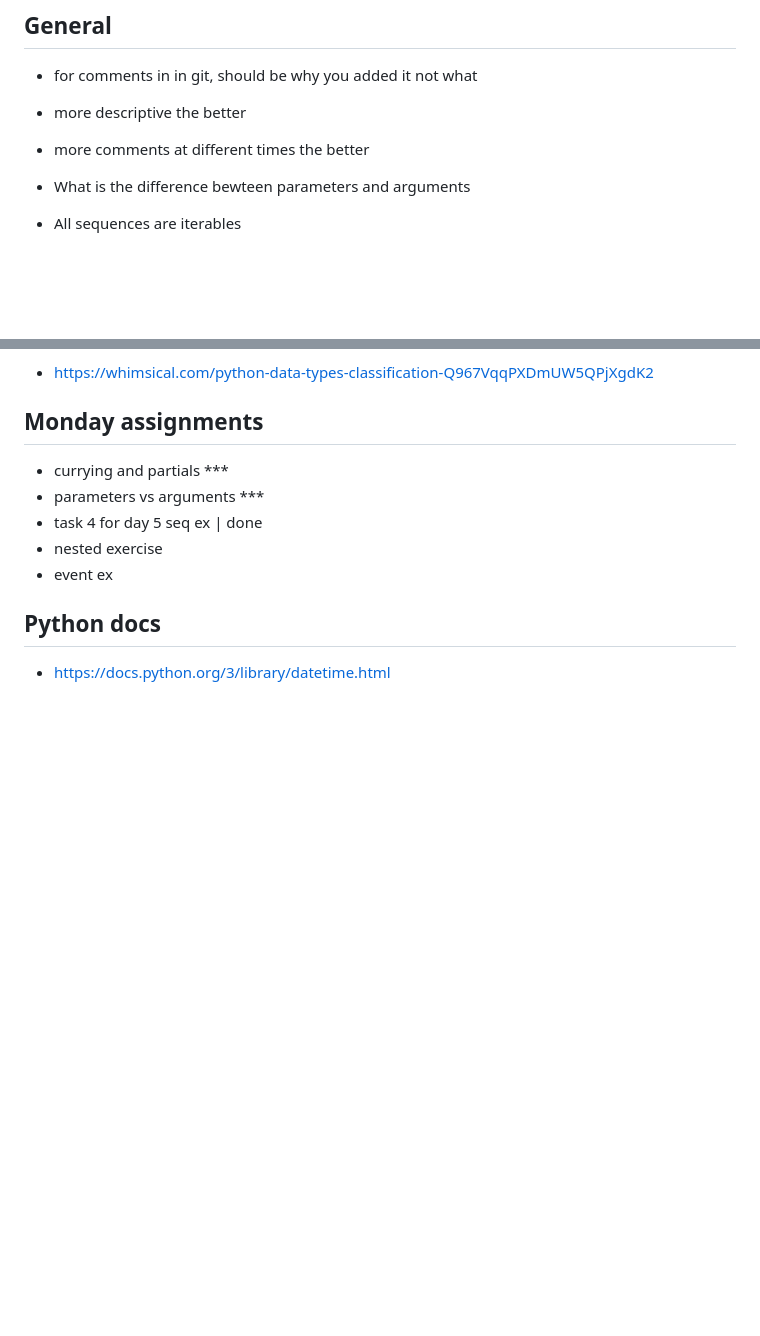
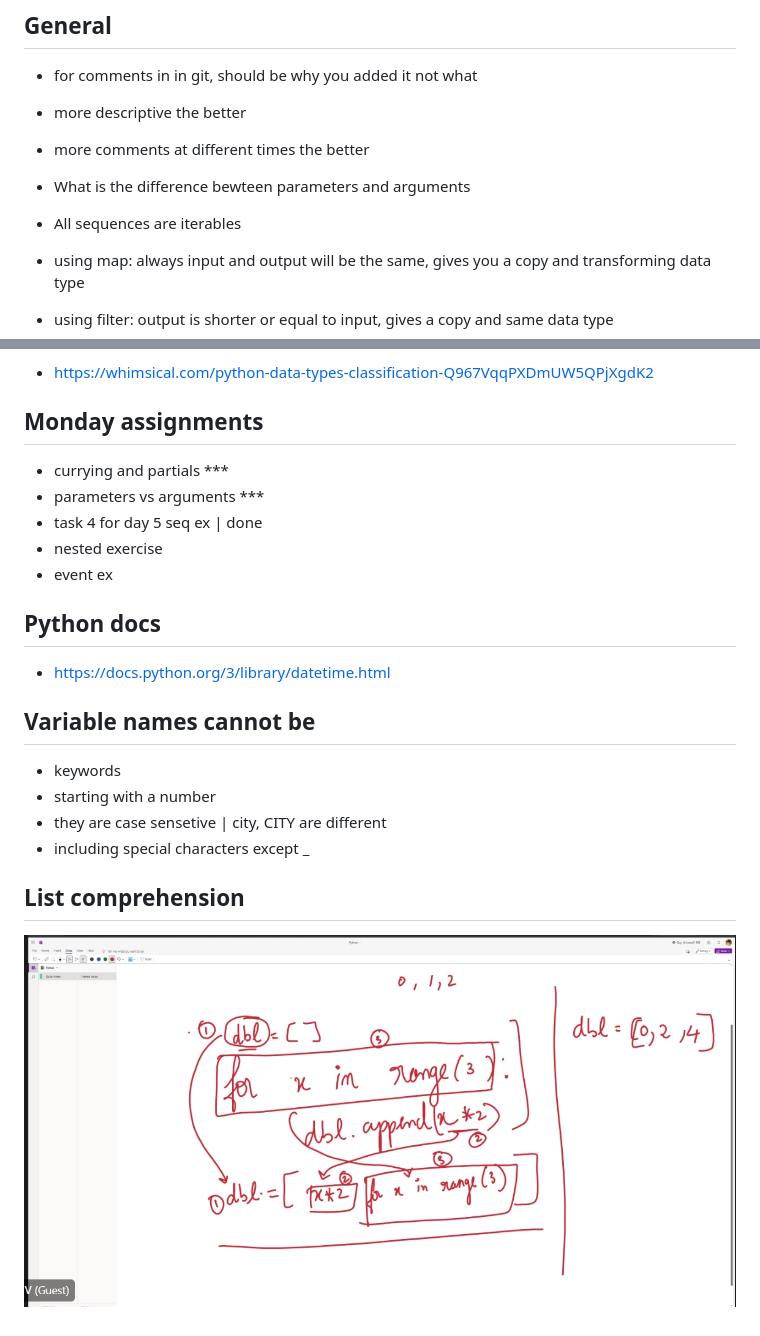
Before and after one commit to gemmaporrill1/replit, a Markdown page: general_notes.md, 2 parts joined by grey strips. Drawn GitHub-style; pictures changed too: image.png (added); blank space fills up the shorter version.

Commit message:
day 6 start

```diff
--- a/general_notes.md
+++ b/general_notes.md
@@ -6,6 +6,8 @@
 - What is the difference bewteen parameters and arguments
 
 - All sequences are iterables
+- using map: always input and output will be the same, gives you a copy and transforming data type
+- using filter: output is shorter or equal to input, gives a copy and same data type
 
 - https://whimsical.com/python-data-types-classification-Q967VqqPXDmUW5QPjXgdK2
 
@@ -18,3 +20,12 @@
 
 ## Python docs
 - https://docs.python.org/3/library/datetime.html
+
+## Variable names cannot be
+- keywords
+- starting with a number
+- they are case sensetive | city, CITY are different
+- including special characters except _
+
+## List comprehension
+![image](image.png)
```
Also changed, not shown: 8 other files.
